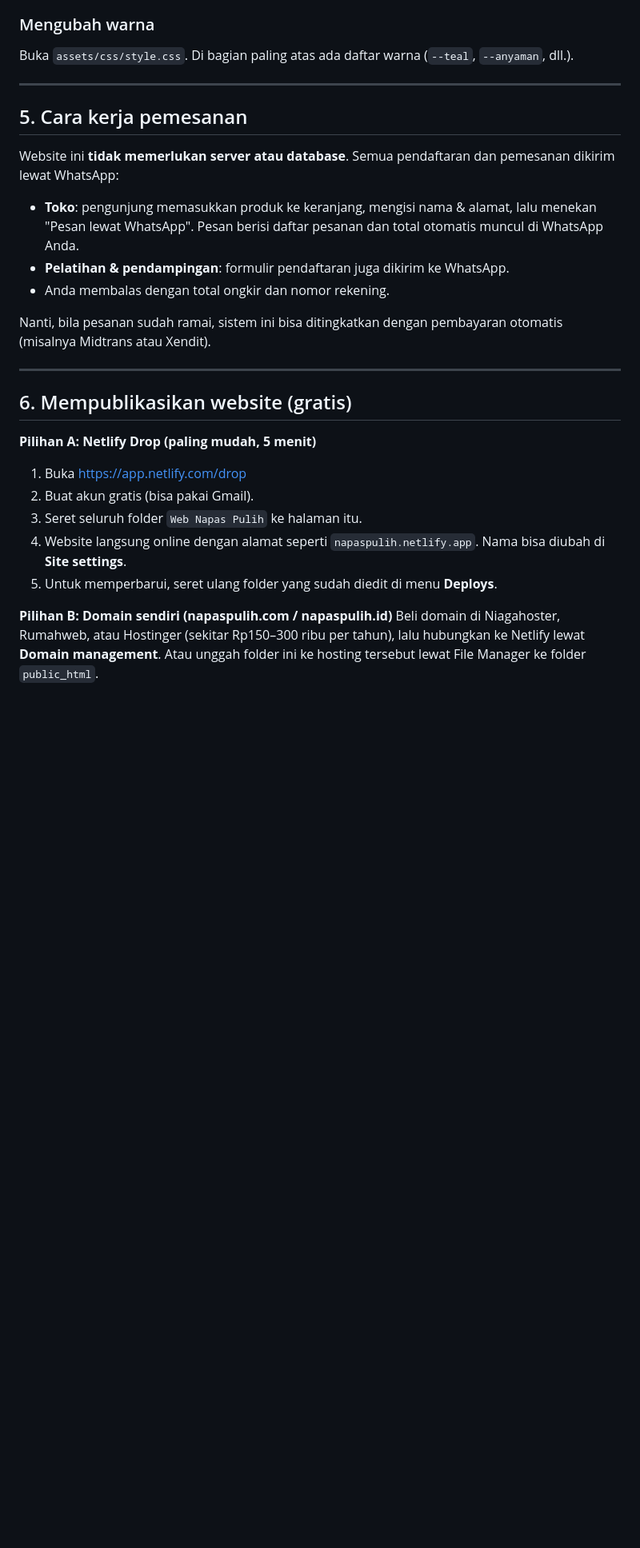
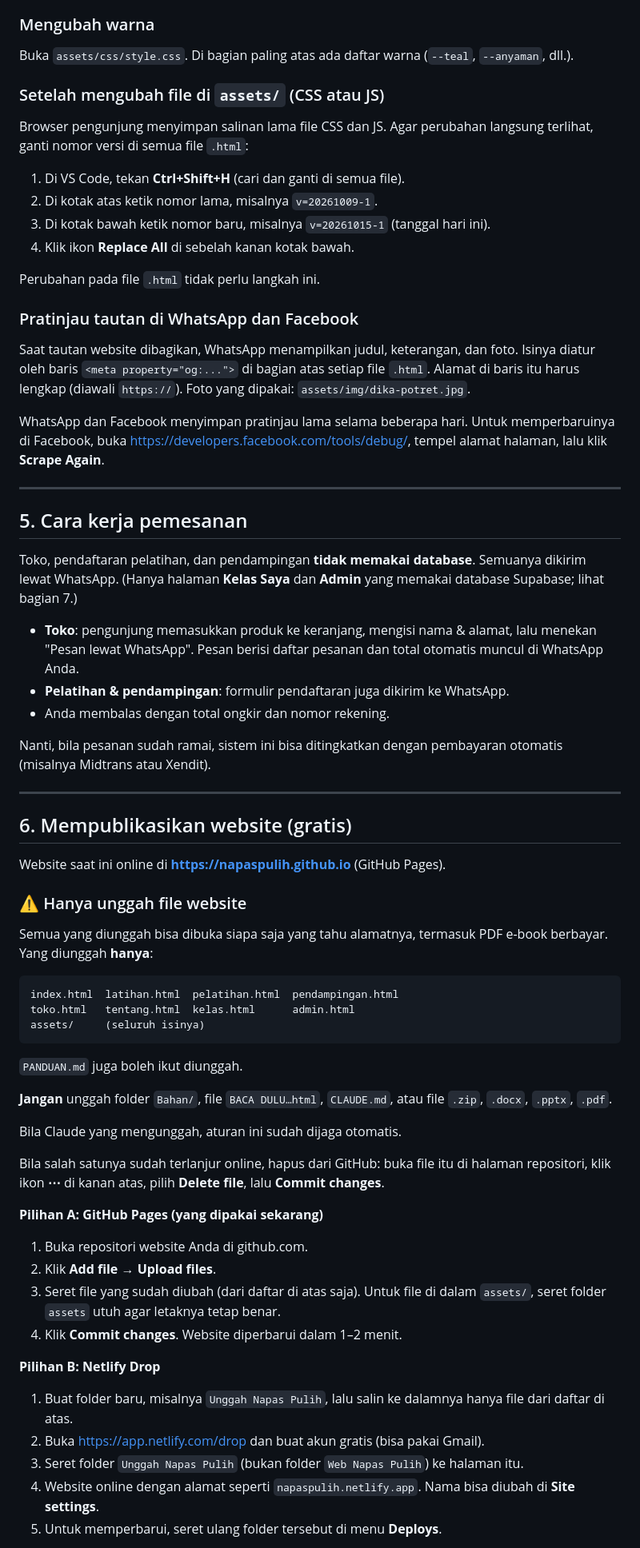
Before and after one commit to napaspulih/napaspulih.github.io, a Markdown page: PANDUAN.md, the part around one of its changes. Shown at 80% size. Rendered like a GitHub page; blank space fills up the shorter version.

Commit message:
Perbarui PANDUAN: susunan folder Bahan, cara unggah, ganti alamat web
Co-Authored-By: Claude Opus 5.5 <noreply@anthropic.com>

````diff
--- a/PANDUAN.md
+++ b/PANDUAN.md
@@ -88,11 +101,26 @@ Buka `assets/js/main.js`, ubah `DAFTAR_MENU` di bagian atas. Menu otomatis berub
 ### Mengubah warna
 Buka `assets/css/style.css`. Di bagian paling atas ada daftar warna (`--teal`, `--anyaman`, dll.).
 
+### Setelah mengubah file di `assets/` (CSS atau JS)
+Browser pengunjung menyimpan salinan lama file CSS dan JS. Agar perubahan langsung terlihat, ganti nomor versi di semua file `.html`:
+
+1. Di VS Code, tekan **Ctrl+Shift+H** (cari dan ganti di semua file).
+2. Di kotak atas ketik nomor lama, misalnya `v=20261009-1`.
+3. Di kotak bawah ketik nomor baru, misalnya `v=20261015-1` (tanggal hari ini).
+4. Klik ikon **Replace All** di sebelah kanan kotak bawah.
+
+Perubahan pada file `.html` tidak perlu langkah ini.
+
+### Pratinjau tautan di WhatsApp dan Facebook
+Saat tautan website dibagikan, WhatsApp menampilkan judul, keterangan, dan foto. Isinya diatur oleh baris `<meta property="og:...">` di bagian atas setiap file `.html`. Alamat di baris itu harus lengkap (diawali `https://`). Foto yang dipakai: `assets/img/dika-potret.jpg`.
+
+WhatsApp dan Facebook menyimpan pratinjau lama selama beberapa hari. Untuk memperbaruinya di Facebook, buka https://developers.facebook.com/tools/debug/, tempel alamat halaman, lalu klik **Scrape Again**.
+
 ---
 
 ## 5. Cara kerja pemesanan
 
-Website ini **tidak memerlukan server atau database**. Semua pendaftaran dan pemesanan dikirim lewat WhatsApp:
+Toko, pendaftaran pelatihan, dan pendampingan **tidak memakai database**. Semuanya dikirim lewat WhatsApp. (Hanya halaman **Kelas Saya** dan **Admin** yang memakai database Supabase; lihat bagian 7.)
 
 - **Toko**: pengunjung memasukkan produk ke keranjang, mengisi nama & alamat, lalu menekan "Pesan lewat WhatsApp". Pesan berisi daftar pesanan dan total otomatis muncul di WhatsApp Anda.
 - **Pelatihan & pendampingan**: formulir pendaftaran juga dikirim ke WhatsApp.
@@ -104,12 +132,36 @@ Nanti, bila pesanan sudah ramai, sistem ini bisa ditingkatkan dengan pembayaran
 
 ## 6. Mempublikasikan website (gratis)
 
-**Pilihan A: Netlify Drop (paling mudah, 5 menit)**
-1. Buka https://app.netlify.com/drop
-2. Buat akun gratis (bisa pakai Gmail).
-3. Seret seluruh folder `Web Napas Pulih` ke halaman itu.
-4. Website langsung online dengan alamat seperti `napaspulih.netlify.app`. Nama bisa diubah di **Site settings**.
-5. Untuk memperbarui, seret ulang folder yang sudah diedit di menu **Deploys**.
+Website saat ini online di **https://napaspulih.github.io** (GitHub Pages).
 
-**Pilihan B: Domain sendiri (napaspulih.com / napaspulih.id)**
-Beli domain di Niagahoster, Rumahweb, atau Hostinger (sekitar Rp150–300 ribu per tahun), lalu hubungkan ke Netlify lewat **Domain management**. Atau unggah folder ini ke hosting tersebut lewat File Manager ke folder `public_html`.
+### ⚠ Hanya unggah file website
+
+Semua yang diunggah bisa dibuka siapa saja yang tahu alamatnya, termasuk PDF e-book berbayar. Yang diunggah **hanya**:
+
+```
+index.html  latihan.html  pelatihan.html  pendampingan.html
+toko.html   tentang.html  kelas.html      admin.html
+assets/     (seluruh isinya)
+```
+
+`PANDUAN.md` juga boleh ikut diunggah.
+
+**Jangan** unggah folder `Bahan/`, file `BACA DULU…html`, `CLAUDE.md`, atau file `.zip`, `.docx`, `.pptx`, `.pdf`.
+
+Bila Claude yang mengunggah, aturan ini sudah dijaga otomatis.
+
+Bila salah satunya sudah terlanjur online, hapus dari GitHub: buka file itu di halaman repositori, klik ikon **⋯** di kanan atas, pilih **Delete file**, lalu **Commit changes**.
+
+**Pilihan A: GitHub Pages (yang dipakai sekarang)**
+1. Buka repositori website Anda di github.com.
+2. Klik **Add file → Upload files**.
+3. Seret file yang sudah diubah (dari daftar di atas saja). Untuk file di dalam `assets/`, seret folder `assets` utuh agar letaknya tetap benar.
+4. Klik **Commit changes**. Website diperbarui dalam 1–2 menit.
+
+**Pilihan B: Netlify Drop**
+1. Buat folder baru, misalnya `Unggah Napas Pulih`, lalu salin ke dalamnya hanya file dari daftar di atas.
+2. Buka https://app.netlify.com/drop dan buat akun gratis (bisa pakai Gmail).
+3. Seret folder `Unggah Napas Pulih` (bukan folder `Web Napas Pulih`) ke halaman itu.
+4. Website online dengan alamat seperti `napaspulih.netlify.app`. Nama bisa diubah di **Site settings**.
+5. Untuk memperbarui, seret ulang folder tersebut di menu **Deploys**.
+
````
Also changed, not shown: other parts of PANDUAN.md (+27 -2 lines).
